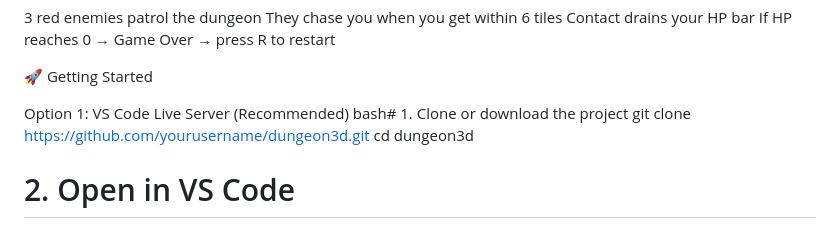
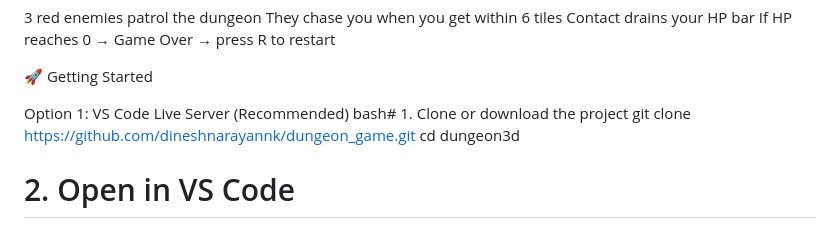
Before and after one commit to dineshnarayannk/dungeon_game, a Markdown page: README.md, the part around the change. Rendered like a GitHub page.

Commit message:
update clone command in README.md to reflect new repository URL

```diff
--- a/README.md
+++ b/README.md
@@ -66,7 +66,7 @@ If HP reaches 0 → Game Over → press R to restart
 
 Option 1: VS Code Live Server (Recommended)
 bash# 1. Clone or download the project
-git clone https://github.com/yourusername/dungeon3d.git
+git clone https://github.com/dineshnarayannk/dungeon_game.git
 cd dungeon3d
 
 # 2. Open in VS Code
```
